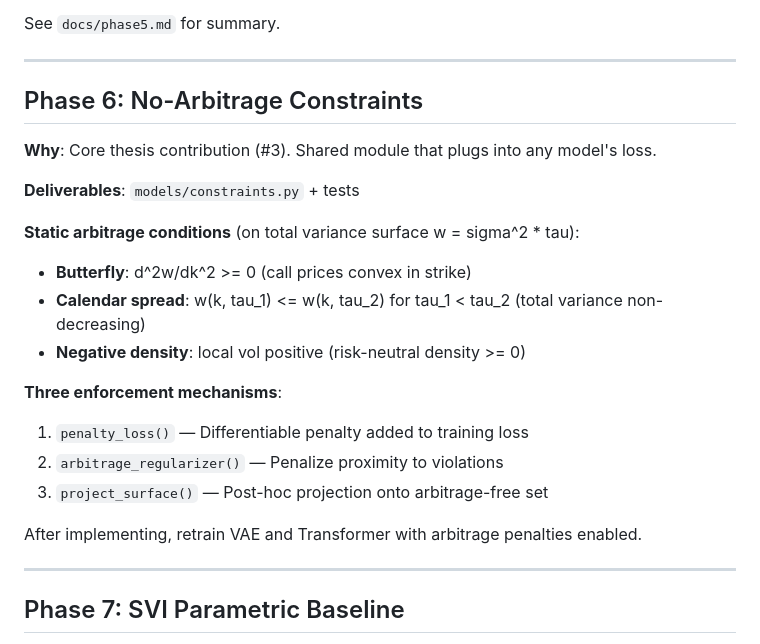
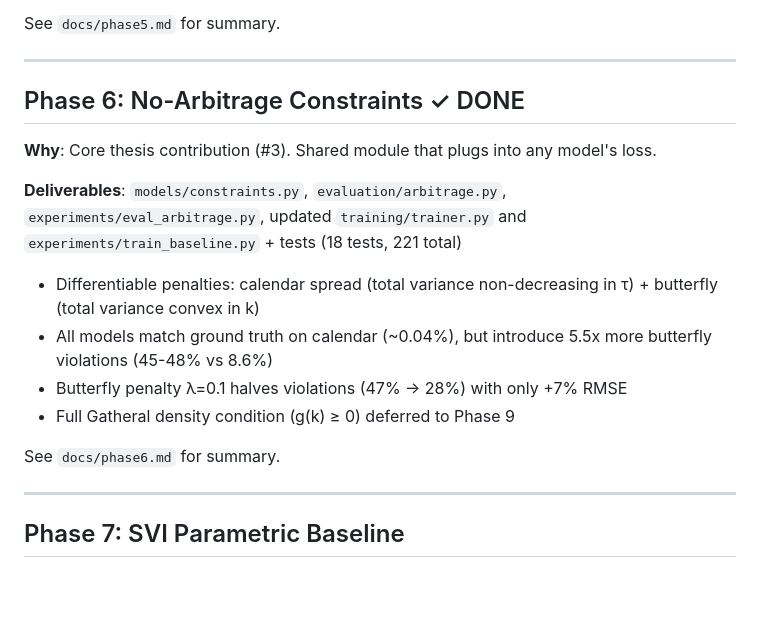
Before and after one commit to pablisho/vol-surface-reconstruction, a Markdown page: docs/plans/plan.md, the part around one of its changes. Rendered like a GitHub page; blank space fills up the shorter version.

```diff
--- a/docs/plans/plan.md
+++ b/docs/plans/plan.md
@@ -114,23 +114,18 @@ See `docs/phase5.md` for summary.
 
 ---
 
-## Phase 6: No-Arbitrage Constraints
+## Phase 6: No-Arbitrage Constraints  ✓ DONE
 
 **Why**: Core thesis contribution (#3). Shared module that plugs into any model's loss.
 
-**Deliverables**: `models/constraints.py` + tests
+**Deliverables**: `models/constraints.py`, `evaluation/arbitrage.py`, `experiments/eval_arbitrage.py`, updated `training/trainer.py` and `experiments/train_baseline.py` + tests (18 tests, 221 total)
 
-**Static arbitrage conditions** (on total variance surface w = sigma^2 * tau):
-- **Butterfly**: d^2w/dk^2 >= 0 (call prices convex in strike)
-- **Calendar spread**: w(k, tau_1) <= w(k, tau_2) for tau_1 < tau_2 (total variance non-decreasing)
-- **Negative density**: local vol positive (risk-neutral density >= 0)
+- Differentiable penalties: calendar spread (total variance non-decreasing in τ) + butterfly (total variance convex in k)
+- All models match ground truth on calendar (~0.04%), but introduce 5.5x more butterfly violations (45-48% vs 8.6%)
+- Butterfly penalty λ=0.1 halves violations (47% → 28%) with only +7% RMSE
+- Full Gatheral density condition (g(k) ≥ 0) deferred to Phase 9
 
-**Three enforcement mechanisms**:
-1. `penalty_loss()` — Differentiable penalty added to training loss
-2. `arbitrage_regularizer()` — Penalize proximity to violations
-3. `project_surface()` — Post-hoc projection onto arbitrage-free set
-
-After implementing, retrain VAE and Transformer with arbitrage penalties enabled.
+See `docs/phase6.md` for summary.
 
 ---
 
```
Also changed, not shown: other parts of docs/plans/plan.md (+3 -3 lines), docs/phase6.md (added, +102 -0 lines).
